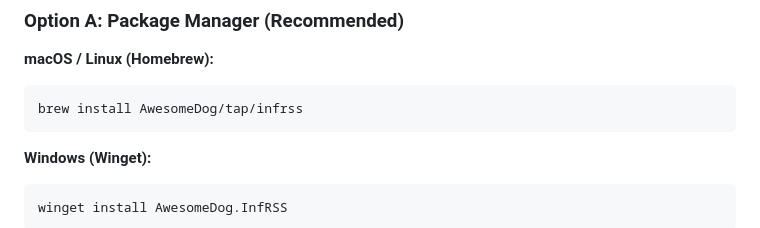
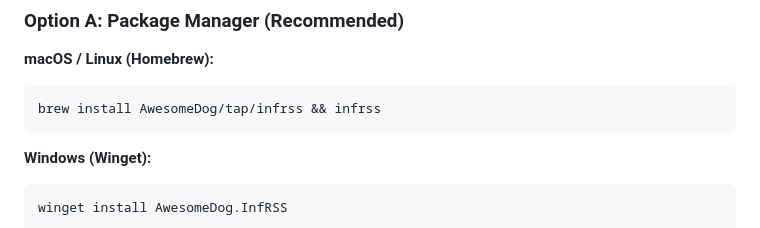
Before and after one commit to AwesomeDog/infinite-rss-reader, a Markdown page: README.md, the part around the change. GitHub-like rendering.

Commit message:
doc: install

````diff
--- a/README.md
+++ b/README.md
@@ -58,7 +58,7 @@ This tool bridges the gap between Thunderbird's robust RSS management and modern
 **macOS / Linux (Homebrew):**
 
 ```bash
-brew install AwesomeDog/tap/infrss
+brew install AwesomeDog/tap/infrss && infrss
 ```
 
 **Windows (Winget):**
````
